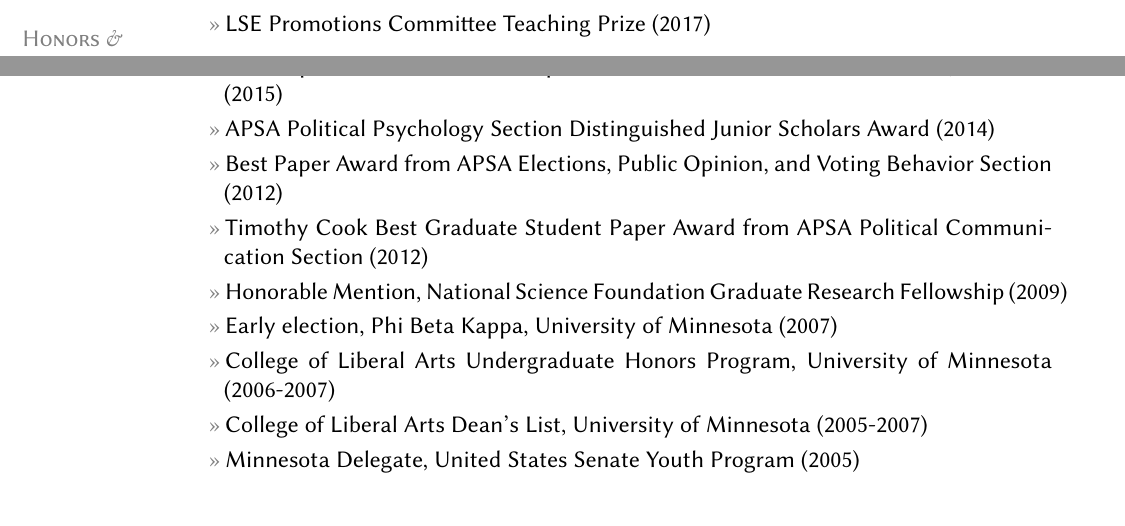
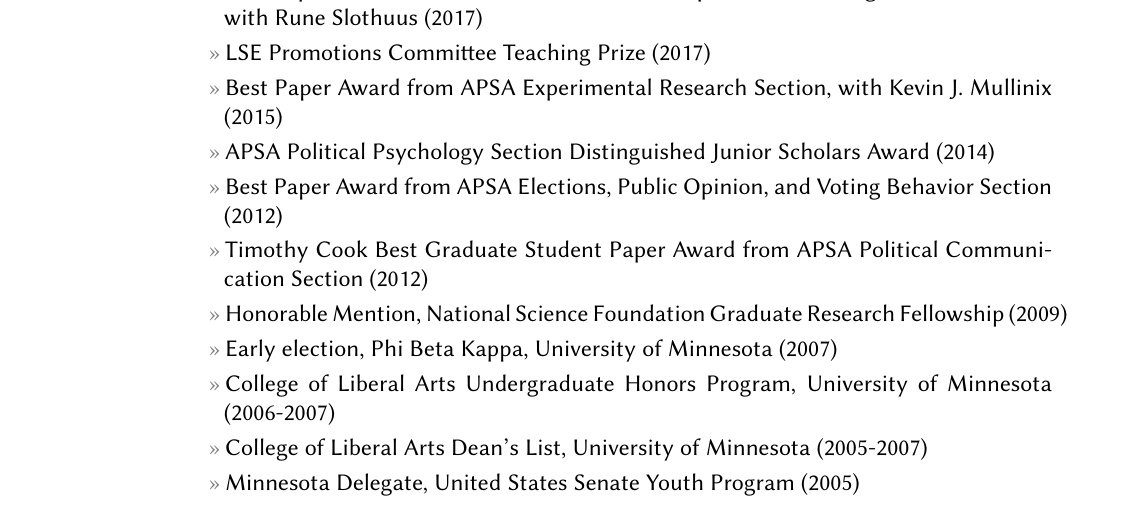
Before and after one commit to leeper/leeper.github.io, a LaTeX CV (cv/cv.tex): two parts of pages 4 and 5 of 16 before the commit and part of page 5 of 16 after it, the two joined at a grey line, cut at the place of the change. Compiled offline with pdfLaTeX.

Commit message:
add epovb award to cv

```diff
--- a/cv/cv.tex
+++ b/cv/cv.tex
@@ -163,6 +163,7 @@
 	\entry{Northwestern University Fellowship, \$20,000 (2008-2009, 2012-2013)}
 
 \section{Honors \&\\Awards}
+	\entry{Best Paper Award from APSA Elections, Public OpInion, and Voting Behavior Section, with Rune Slothuus (2017)}
 	\entry{LSE Promotions Committee Teaching Prize (2017)}
     \entry{Best Paper Award from APSA Experimental Research Section, with Kevin J. Mullinix (2015)}
 	\entry{APSA Political Psychology Section Distinguished Junior Scholars Award (2014)}
```
